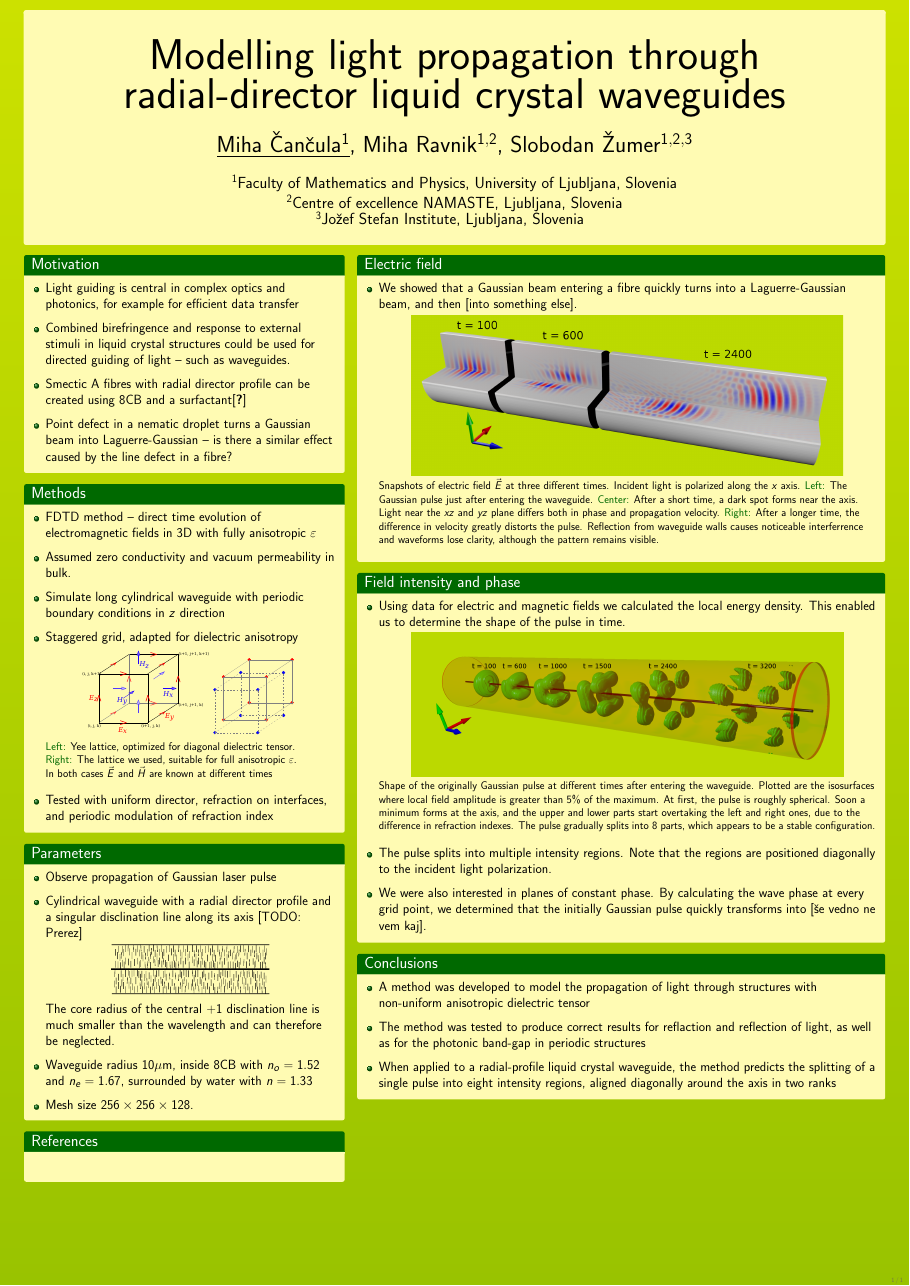
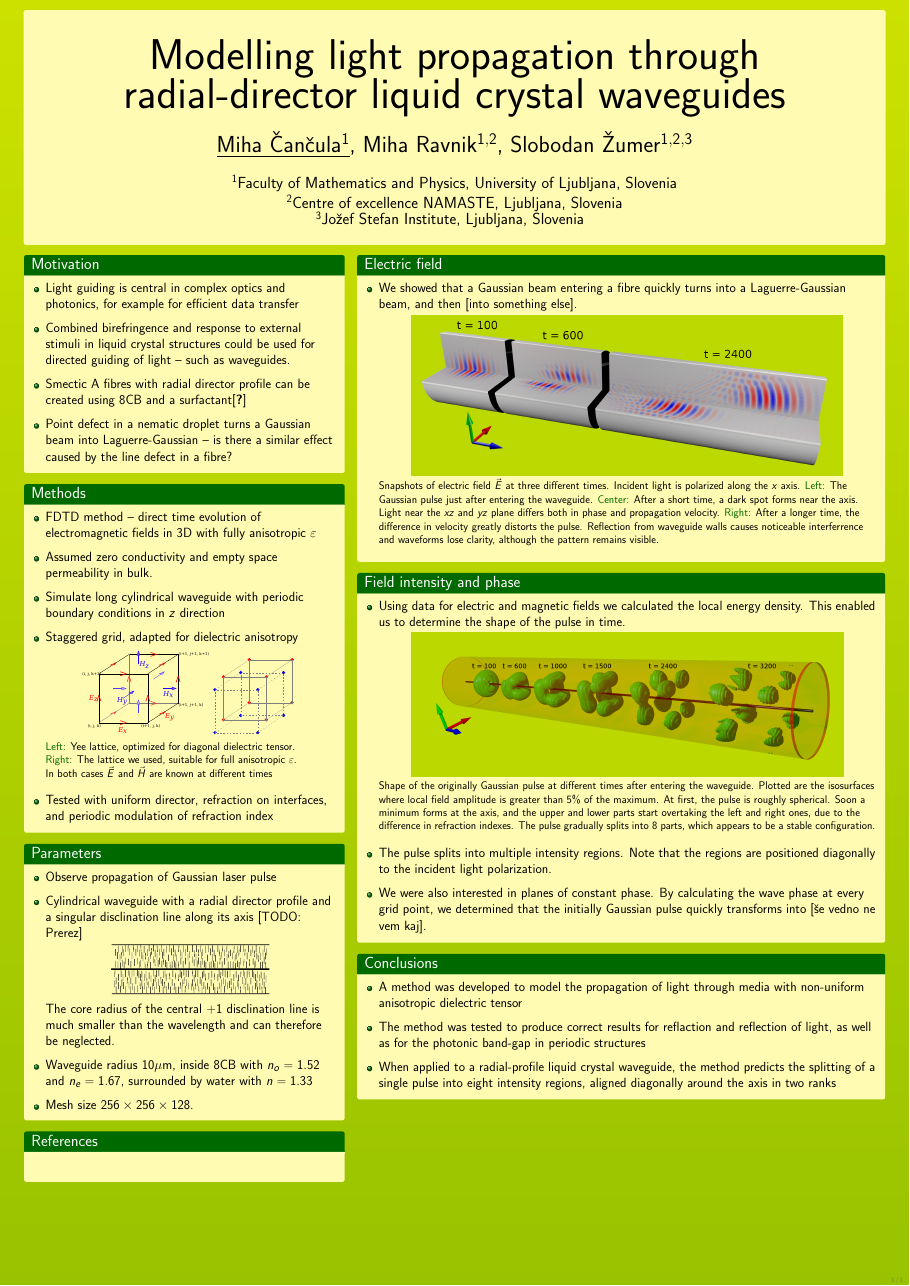
Before and after one commit to Noughmad/Sola, a LaTeX poster (Poster/poster.tex): the whole page. The pictures show the PDF file Poster/poster.pdf that the author committed with the source.

Commit message:
Majhni popravki

```diff
--- a/Poster/poster.tex
+++ b/Poster/poster.tex
@@ -95,7 +95,7 @@ $^{3}$Jo\v zef Stefan Institute, Ljubljana, Slovenia
 \begin{block}{\blockpadding Methods}
  \begin{itemize}
   \item FDTD method -- direct time evolution of electromagnetic fields in 3D with fully anisotropic $\varepsilon$
-  \item Assumed zero conductivity and vacuum permeability in bulk.
+  \item Assumed zero conductivity and empty space permeability in bulk.
   \item Simulate long cylindrical waveguide with periodic boundary conditions in $z$ direction
   \item Staggered grid, adapted for dielectric anisotropy
   \begin{figure}[h]
@@ -179,7 +179,7 @@ The core radius of the central +1 disclination line is much smaller than the wav
 
 \begin{block}{\blockpadding Conclusions}
  \begin{itemize}
-  \item A method was developed to model the propagation of light through structures with non-uniform anisotropic dielectric tensor
+  \item A method was developed to model the propagation of light through media with non-uniform anisotropic dielectric tensor
   \item The method was tested to produce correct results for reflaction and reflection of light, as well as for the photonic band-gap in periodic structures
   \item When applied to a radial-profile liquid crystal waveguide, the method predicts the splitting of a single pulse into eight intensity regions, aligned diagonally around the axis in two ranks
  \end{itemize}
```
Also changed, not shown: Poster/poster.pdf, Poster/poster.tex (2 more changed lines), 1 other file.
